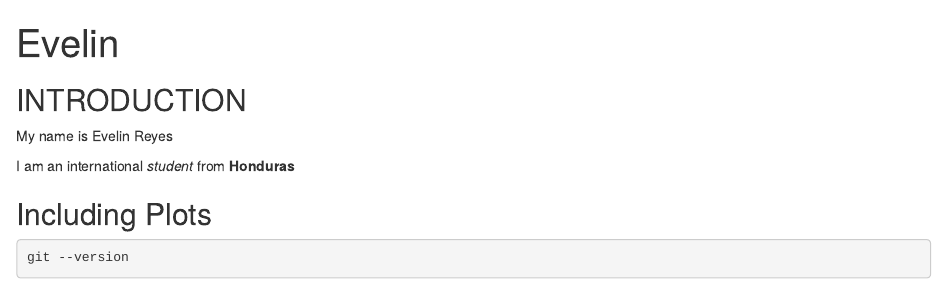
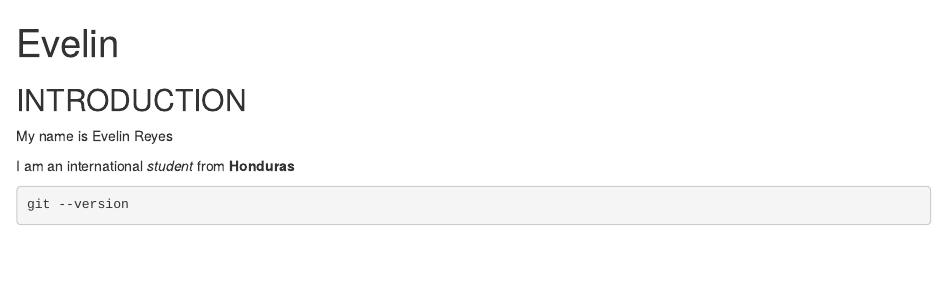
Before and after one commit to Evelinreyes/BIOL7800, an R Markdown document (homework/hw_01.Rmd): the page in a window 1100 px wide, from its top. Rendered offline with R 4.5, knitr and Pandoc, with nearby package versions.

Commit message:
Update hw_01.Rmd

````diff
--- a/homework/hw_01.Rmd
+++ b/homework/hw_01.Rmd
@@ -14,7 +14,7 @@ My name is Evelin Reyes
 I am an international *student* from **Honduras**
 
 
-## Including Plots
+
 
 ```{bash}
 git --version
````
